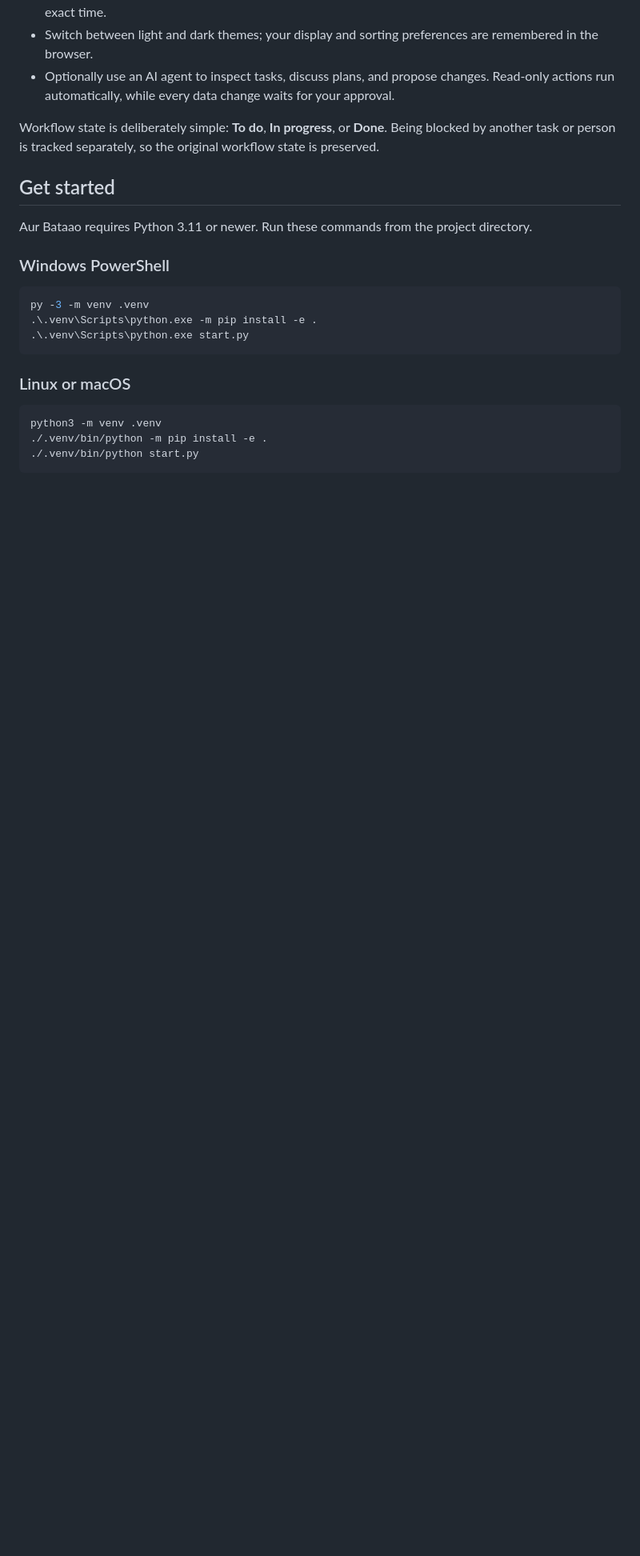
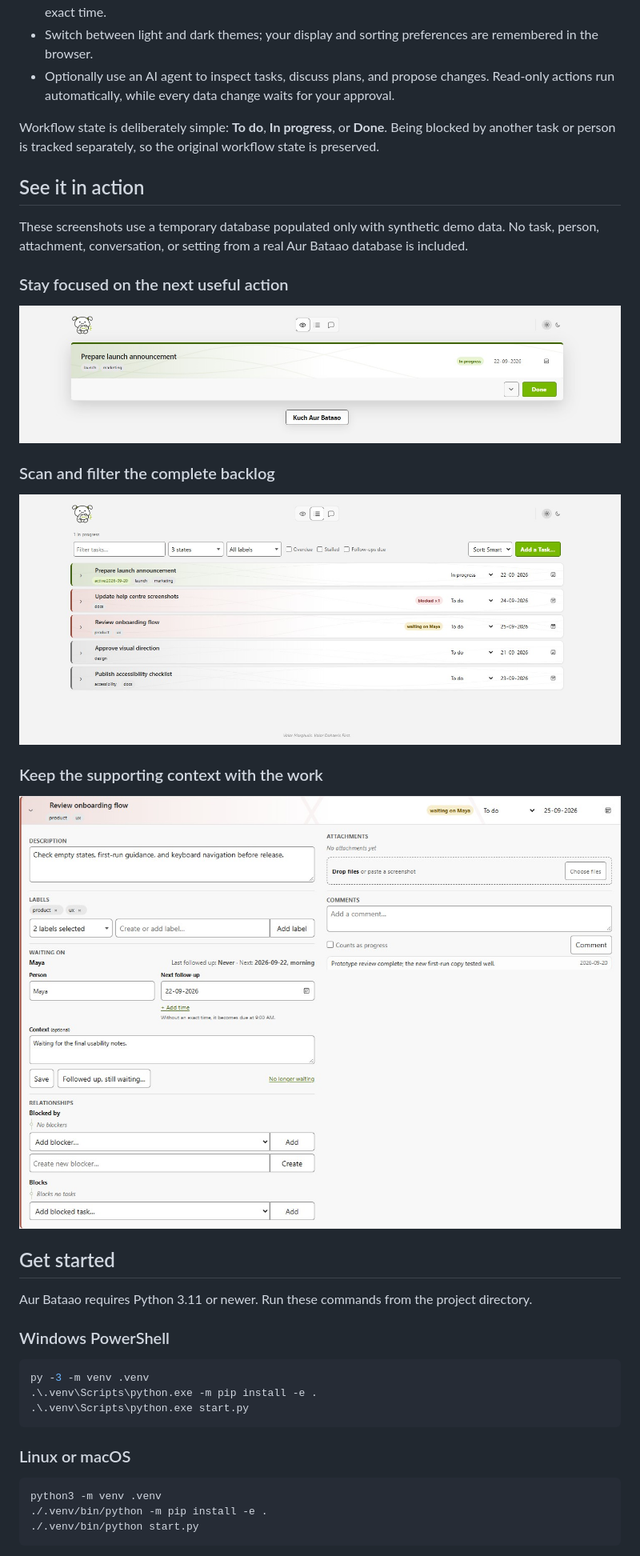
Before and after one commit to TheCodeArtist/aur-bataao, a Markdown page: README.md, the part around the change. Shown: that part at 80% size. Rendered like a GitHub page; pictures changed too: docs/screenshots/all-tasks-view.jpg (added), docs/screenshots/focused-view.jpg (added), docs/screenshots/task-details.jpg (added); blank space fills up the shorter version.

Commit message:
docs: add privacy-safe app screenshots

```diff
--- a/README.md
+++ b/README.md
@@ -26,6 +26,24 @@ browser and keeps its task data in a local SQLite database.
 Workflow state is deliberately simple: **To do**, **In progress**, or **Done**.
 Being blocked by another task or person is tracked separately, so the original
 workflow state is preserved.
+
+## See it in action
+
+These screenshots use a temporary database populated only with synthetic demo
+data. No task, person, attachment, conversation, or setting from a real Aur
+Bataao database is included.
+
+### Stay focused on the next useful action
+
+![Focused view presenting one actionable task](docs/screenshots/focused-view.jpg)
+
+### Scan and filter the complete backlog
+
+![All Tasks view with workflow states, labels, due dates, and blocking status](docs/screenshots/all-tasks-view.jpg)
+
+### Keep the supporting context with the work
+
+![Expanded task details showing notes, labels, waiting status, relationships, attachments, and comments](docs/screenshots/task-details.jpg)
 
 ## Get started
 
```
Also changed, not shown: 3 other files.
